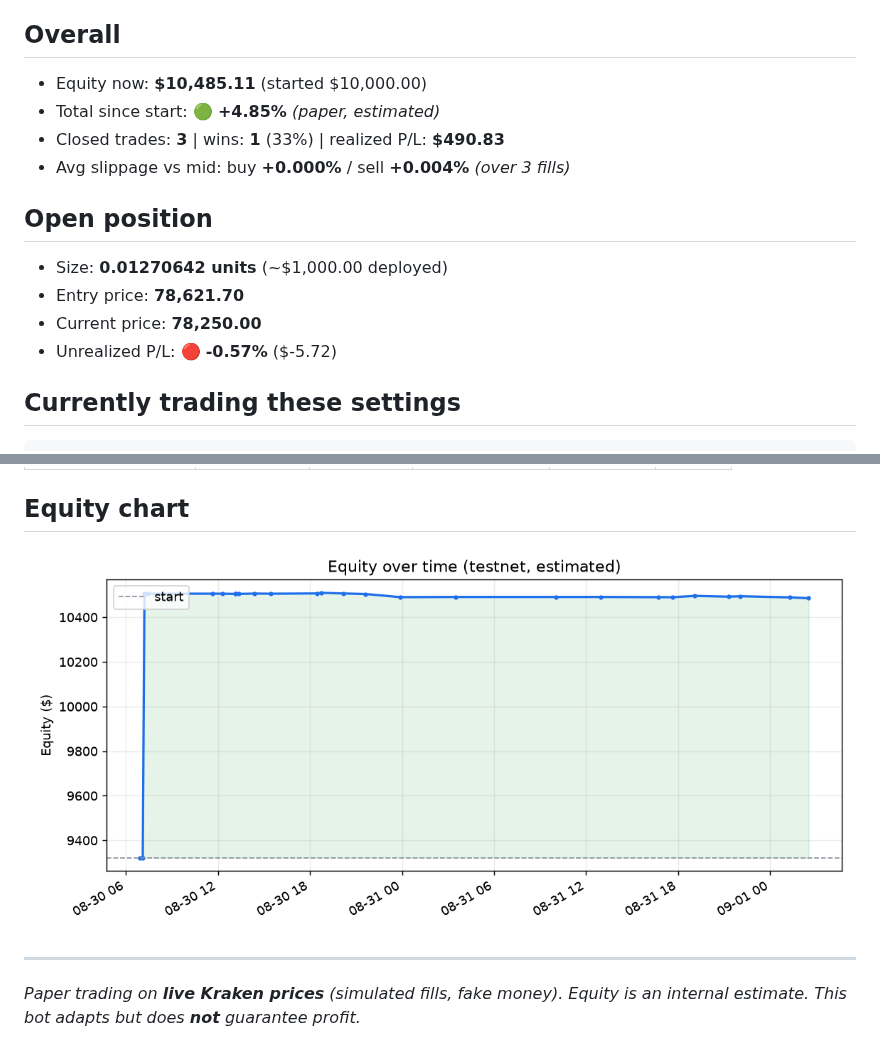
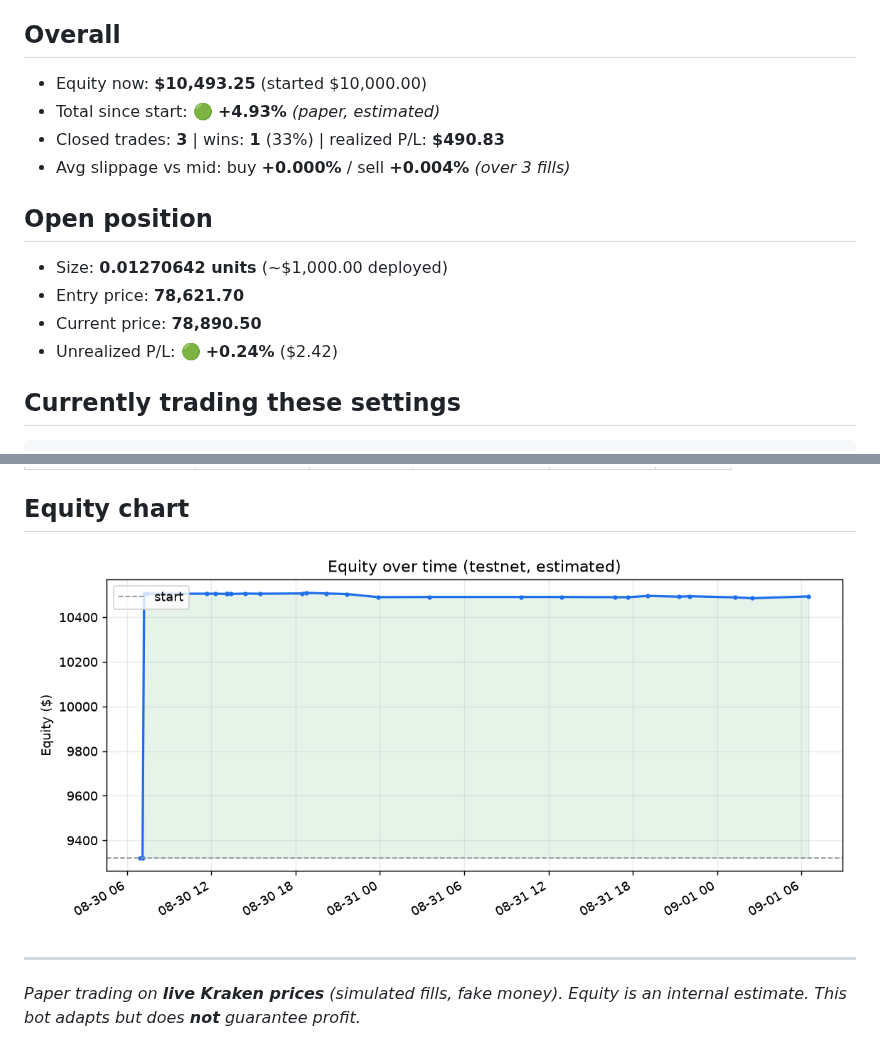
Before and after one commit to Alen9/Test-Trader, a Markdown page: STATUS.md, 2 parts joined by grey strips. GitHub-like rendering; pictures changed too: equity.png.

Commit message:
update: state, trades, dashboard [skip ci]

````diff
--- a/STATUS.md
+++ b/STATUS.md
@@ -3,16 +3,16 @@
 🟢 **In a trade**
 
 ## Overall
-- Equity now: **$10,485.11**  (started $10,000.00)
-- Total since start: 🟢 **+4.85%**  _(paper, estimated)_
+- Equity now: **$10,493.25**  (started $10,000.00)
+- Total since start: 🟢 **+4.93%**  _(paper, estimated)_
 - Closed trades: **3**  |  wins: **1** (33%)  |  realized P/L: **$490.83**
 - Avg slippage vs mid: buy **+0.000%** / sell **+0.004%**  _(over 3 fills)_
 
 ## Open position
 - Size: **0.01270642 units**  (~$1,000.00 deployed)
 - Entry price: **78,621.70**
-- Current price: **78,250.00**
-- Unrealized P/L: 🔴 **-0.57%**  ($-5.72)
+- Current price: **78,890.50**
+- Unrealized P/L: 🟢 **+0.24%**  ($2.42)
 
 ## Currently trading these settings
 ```json
````
Also changed, not shown: other parts of STATUS.md (+1 -1 lines), 2 other files.
